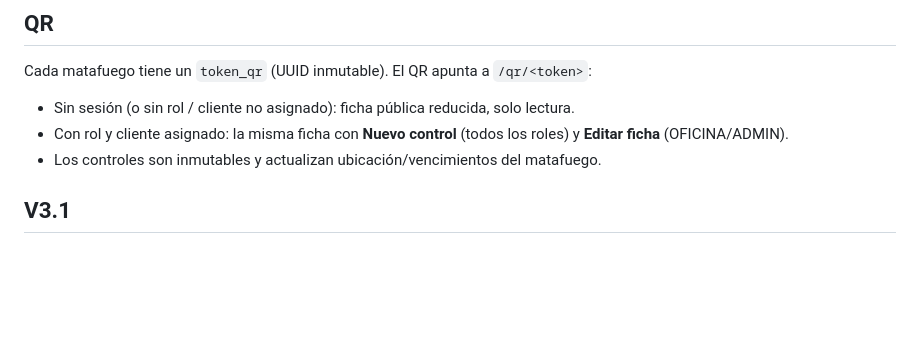
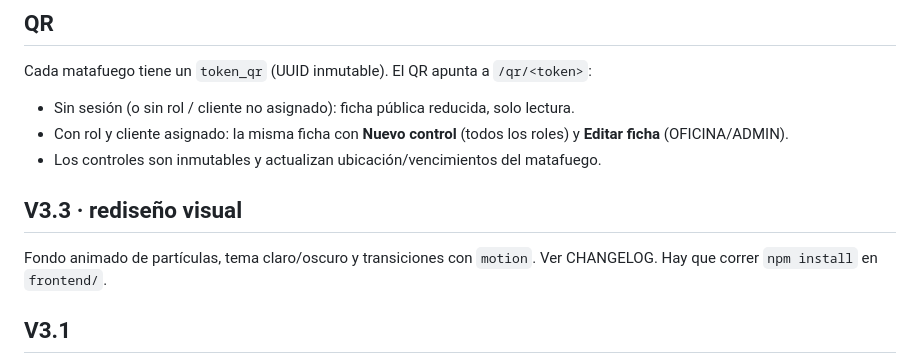
Before and after one commit to Alet0rre05/dcinstallapp, a Markdown page: README.md, the part around the change. Drawn GitHub-style; blank space fills up the shorter version.

```diff
--- a/README.md
+++ b/README.md
@@ -60,6 +60,9 @@ Cada matafuego tiene un `token_qr` (UUID inmutable). El QR apunta a `/qr/<token>
 - Sin sesión (o sin rol / cliente no asignado): ficha pública reducida, solo lectura.
 - Con rol y cliente asignado: la misma ficha con **Nuevo control** (todos los roles) y **Editar ficha** (OFICINA/ADMIN).
 - Los controles son inmutables y actualizan ubicación/vencimientos del matafuego.
+
+## V3.3 · rediseño visual
+Fondo animado de partículas, tema claro/oscuro y transiciones con `motion`. Ver CHANGELOG. Hay que correr `npm install` en `frontend/`.
 
 ## V3.1
 
```
Also changed, not shown: CHANGELOG.md (+10 -8 lines).
